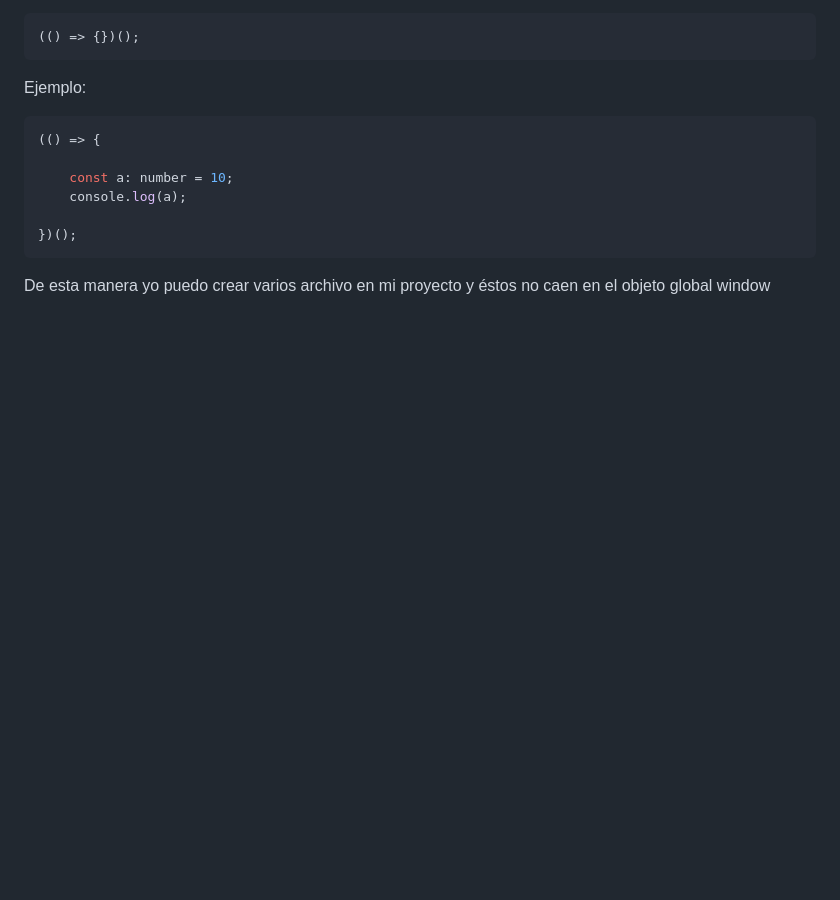
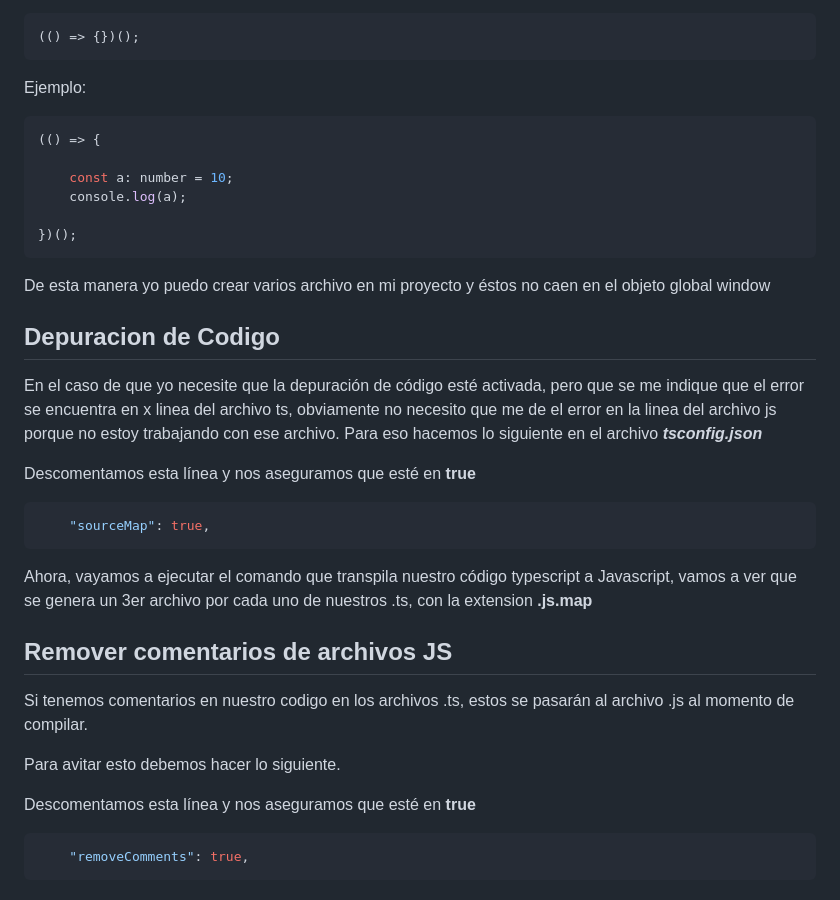
Before and after one commit to ldudoom/typescript-fundamentos, a Markdown page: README.md, the part around the change. Drawn GitHub-style; blank space fills up the shorter version.

Commit message:
Actualizando archivo README

````diff
--- a/README.md
+++ b/README.md
@@ -133,3 +133,29 @@ Ejemplo:
 ```
 
 De esta manera yo puedo crear varios archivo en mi proyecto y éstos no caen en el objeto global window
+
+## Depuracion de Codigo
+
+En el caso de que yo necesite que la depuración de código esté activada, pero que se me indique que el error se encuentra en x linea del archivo ts,
+obviamente no necesito que me de el error en la linea del archivo js porque no estoy trabajando con ese archivo. Para eso hacemos lo siguiente en el
+archivo ***tsconfig.json***
+
+Descomentamos esta línea y nos aseguramos que esté en **true**
+```json
+    "sourceMap": true,
+```
+
+Ahora, vayamos a ejecutar el comando que transpila nuestro código typescript a Javascript, vamos a ver que se genera un 3er archivo por cada uno de
+nuestros .ts, con la extension **.js.map**
+
+## Remover comentarios de archivos JS
+
+Si tenemos comentarios en nuestro codigo en los archivos .ts, estos se pasarán al archivo .js al momento de compilar.
+
+Para avitar esto debemos hacer lo siguiente.
+
+
+Descomentamos esta línea y nos aseguramos que esté en **true**
+```json
+    "removeComments": true,
+```
````
